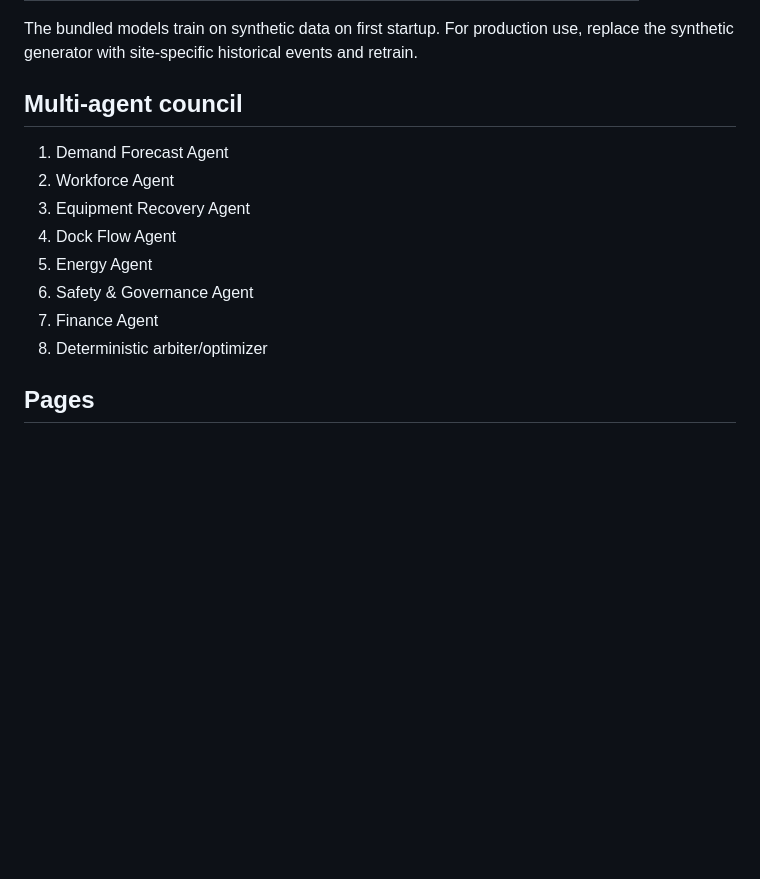
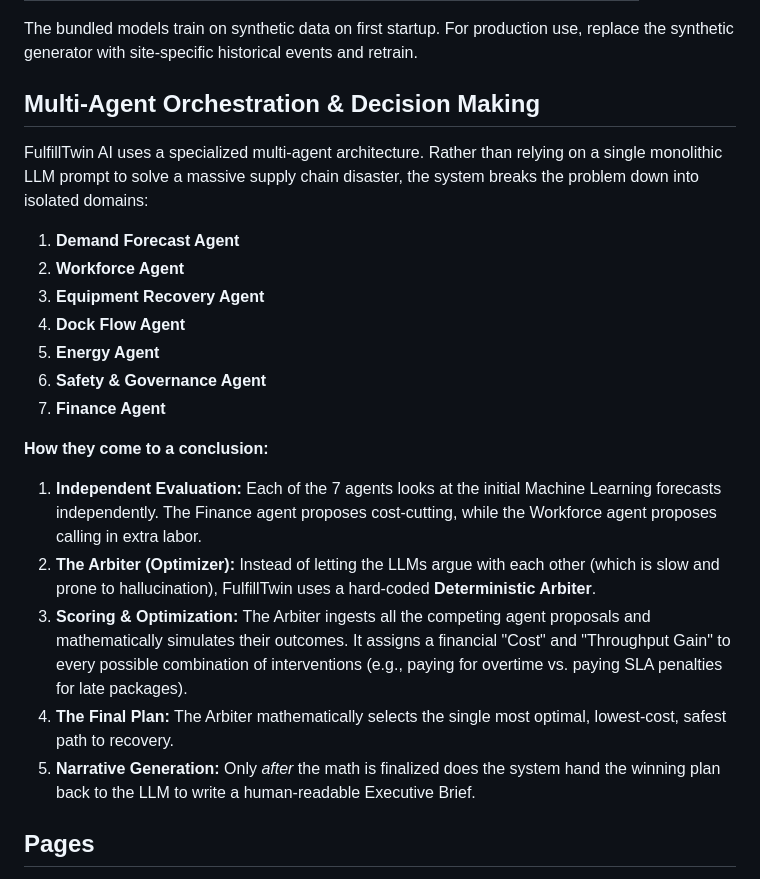
Before and after one commit to draculess99/FulfillTwin_AI, a Markdown page: README.md, the part around the change. Drawn GitHub-style; blank space fills up the shorter version.

Commit message:
docs: Expand Multi-Agent orchestration and Arbiter decision-making explanation

```diff
--- a/README.md
+++ b/README.md
@@ -53,16 +53,24 @@ The LLM is an optional narrative and coordination layer. The measurable operatio
 
 The bundled models train on synthetic data on first startup. For production use, replace the synthetic generator with site-specific historical events and retrain.
 
-## Multi-agent council
+## Multi-Agent Orchestration & Decision Making
 
-1. Demand Forecast Agent
-2. Workforce Agent
-3. Equipment Recovery Agent
-4. Dock Flow Agent
-5. Energy Agent
-6. Safety & Governance Agent
-7. Finance Agent
-8. Deterministic arbiter/optimizer
+FulfillTwin AI uses a specialized multi-agent architecture. Rather than relying on a single monolithic LLM prompt to solve a massive supply chain disaster, the system breaks the problem down into isolated domains:
+
+1. **Demand Forecast Agent**
+2. **Workforce Agent**
+3. **Equipment Recovery Agent**
+4. **Dock Flow Agent**
+5. **Energy Agent**
+6. **Safety & Governance Agent**
+7. **Finance Agent**
+
+**How they come to a conclusion:**
+1. **Independent Evaluation:** Each of the 7 agents looks at the initial Machine Learning forecasts independently. The Finance agent proposes cost-cutting, while the Workforce agent proposes calling in extra labor.
+2. **The Arbiter (Optimizer):** Instead of letting the LLMs argue with each other (which is slow and prone to hallucination), FulfillTwin uses a hard-coded **Deterministic Arbiter**.
+3. **Scoring & Optimization:** The Arbiter ingests all the competing agent proposals and mathematically simulates their outcomes. It assigns a financial "Cost" and "Throughput Gain" to every possible combination of interventions (e.g., paying for overtime vs. paying SLA penalties for late packages).
+4. **The Final Plan:** The Arbiter mathematically selects the single most optimal, lowest-cost, safest path to recovery.
+5. **Narrative Generation:** Only *after* the math is finalized does the system hand the winning plan back to the LLM to write a human-readable Executive Brief.
 
 ## Pages
 
```
